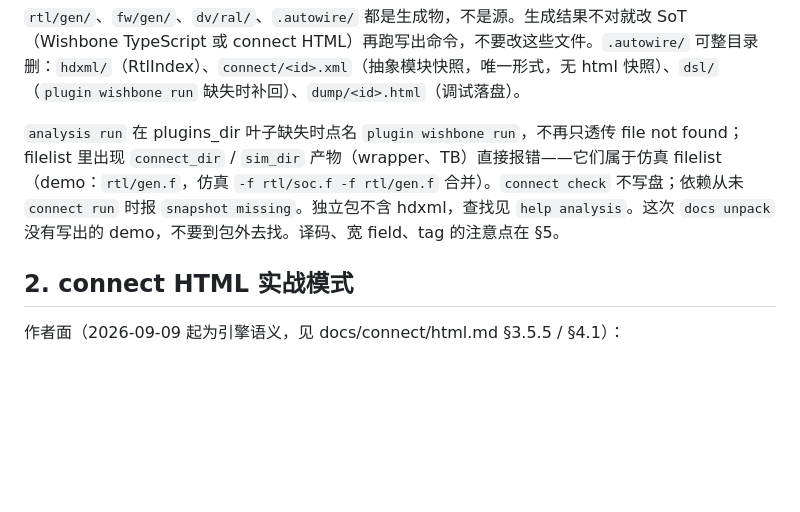
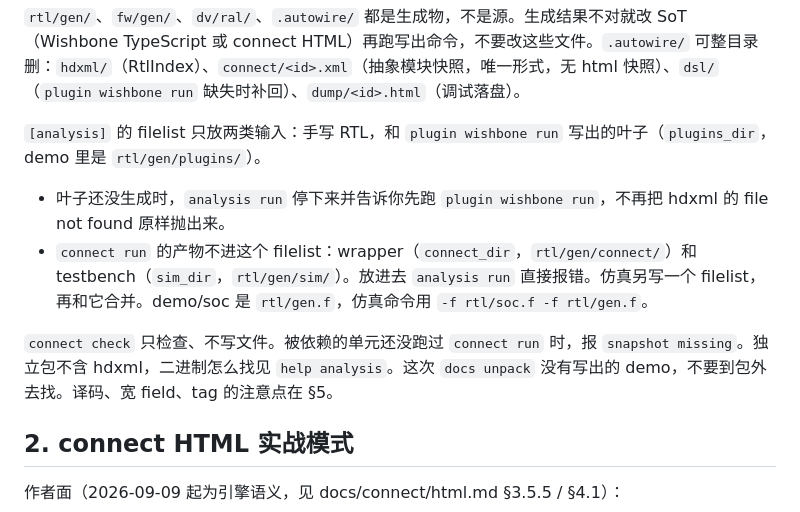
Before and after one commit to rede97/autowire, a Markdown page: docs/skills/autowire-soc-integration.md, the part around the change. Rendered like a GitHub page; blank space fills up the shorter version.

Commit message:
docs: spell out which files belong in the analysis filelist
The two notes mixed three rules into one sentence. Split them into what the analysis filelist holds, what connect run writes and must stay out, and what happens when a leaf is missing.

```diff
--- a/docs/skills/autowire-soc-integration.md
+++ b/docs/skills/autowire-soc-integration.md
@@ -25,7 +25,12 @@ IP 源码就位（submodule / vendored 目录；**本地补丁只放 `demo/soc/p
 
 `rtl/gen/`、`fw/gen/`、`dv/ral/`、`.autowire/` 都是生成物，不是源。生成结果不对就改 SoT（Wishbone TypeScript 或 connect HTML）再跑写出命令，不要改这些文件。`.autowire/` 可整目录删：`hdxml/`（RtlIndex）、`connect/<id>.xml`（抽象模块快照，唯一形式，无 html 快照）、`dsl/`（`plugin wishbone run` 缺失时补回）、`dump/<id>.html`（调试落盘）。
 
-`analysis run` 在 plugins_dir 叶子缺失时点名 `plugin wishbone run`，不再只透传 file not found；filelist 里出现 `connect_dir` / `sim_dir` 产物（wrapper、TB）直接报错——它们属于仿真 filelist（demo：`rtl/gen.f`，仿真 `-f rtl/soc.f -f rtl/gen.f` 合并）。`connect check` 不写盘；依赖从未 `connect run` 时报 `snapshot missing`。独立包不含 hdxml，查找见 `help analysis`。这次 `docs unpack` 没有写出的 demo，不要到包外去找。译码、宽 field、tag 的注意点在 §5。
+`[analysis]` 的 filelist 只放两类输入：手写 RTL，和 `plugin wishbone run` 写出的叶子（`plugins_dir`，demo 里是 `rtl/gen/plugins/`）。
+
+- 叶子还没生成时，`analysis run` 停下来并告诉你先跑 `plugin wishbone run`，不再把 hdxml 的 file not found 原样抛出来。
+- `connect run` 的产物不进这个 filelist：wrapper（`connect_dir`，`rtl/gen/connect/`）和 testbench（`sim_dir`，`rtl/gen/sim/`）。放进去 `analysis run` 直接报错。仿真另写一个 filelist，再和它合并。demo/soc 是 `rtl/gen.f`，仿真命令用 `-f rtl/soc.f -f rtl/gen.f`。
+
+`connect check` 只检查、不写文件。被依赖的单元还没跑过 `connect run` 时，报 `snapshot missing`。独立包不含 hdxml，二进制怎么找见 `help analysis`。这次 `docs unpack` 没有写出的 demo，不要到包外去找。译码、宽 field、tag 的注意点在 §5。
 
 ## 2. connect HTML 实战模式
 
```
Also changed, not shown: docs/workspace/toml.md (+2 -1 lines).
